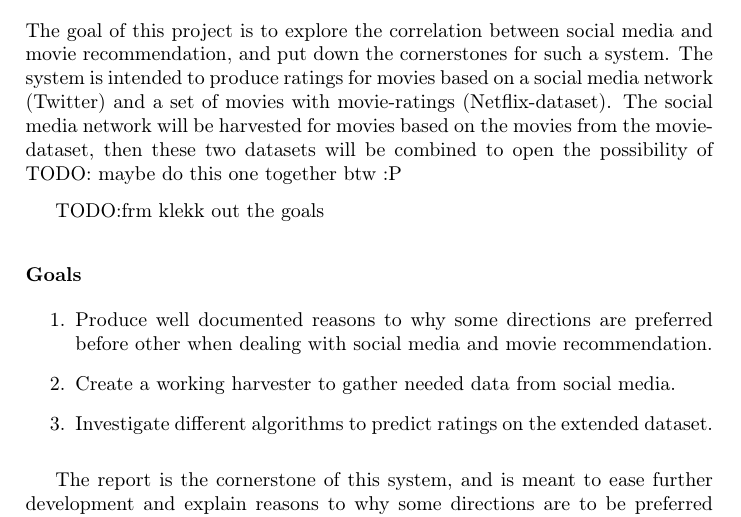
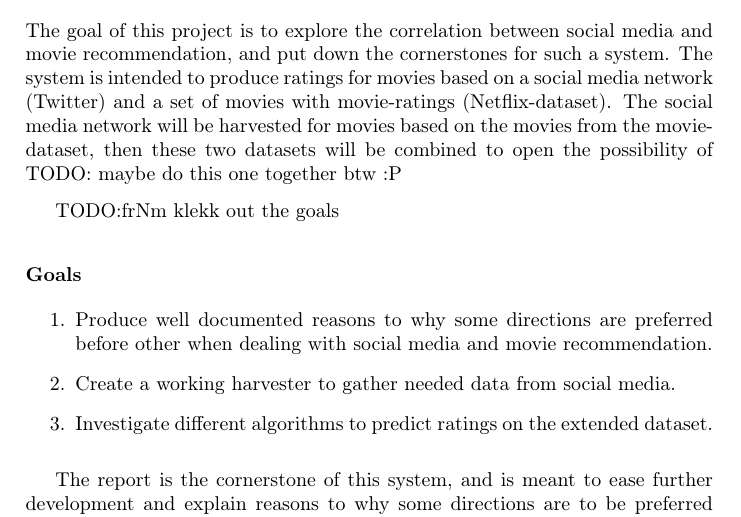
Before and after one commit to mcmhav/twilm-report, a LaTeX thesis (src/report.tex, which reads src/chapter/01-introduction.tex): part of page 13 of 89, cut so that both start at the same text. Compiled offline with pdfLaTeX.

Commit message:
fix broken intro

```diff
--- a/src/chapter/01-introduction.tex
+++ b/src/chapter/01-introduction.tex
@@ -14,7 +14,7 @@ This chapter will give an overview of what this project is about, and give the p
 \section{Purpose}
 The goal of this project is to explore the correlation between social media and movie recommendation, and put down the cornerstones for such a system. The system is intended to produce ratings for movies based on a social media network (Twitter) and a set of movies with movie-ratings (Netflix-dataset). The social media network will be harvested for movies based on the movies from the movie-dataset, then these two datasets will be combined to open the possibility of TODO: maybe do this one together btw :P
 
-TODO:fr&m klekk out the goals
+TODO:frNm klekk out the goals
 \subsubsection{Goals}
 \begin{enumerate}
   \item Produce well documented reasons to why some directions are preferred before other when dealing with social media and movie recommendation.
```
